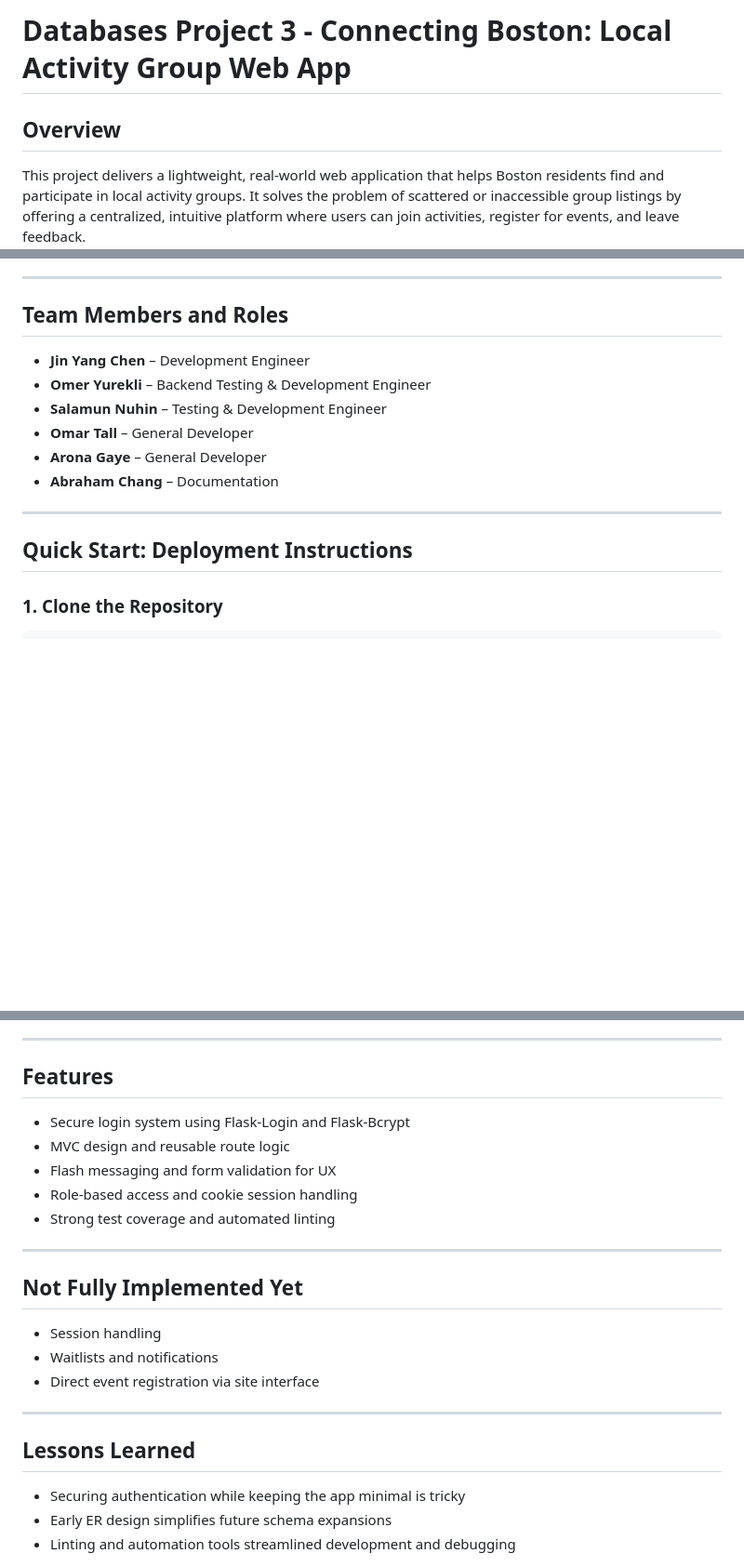
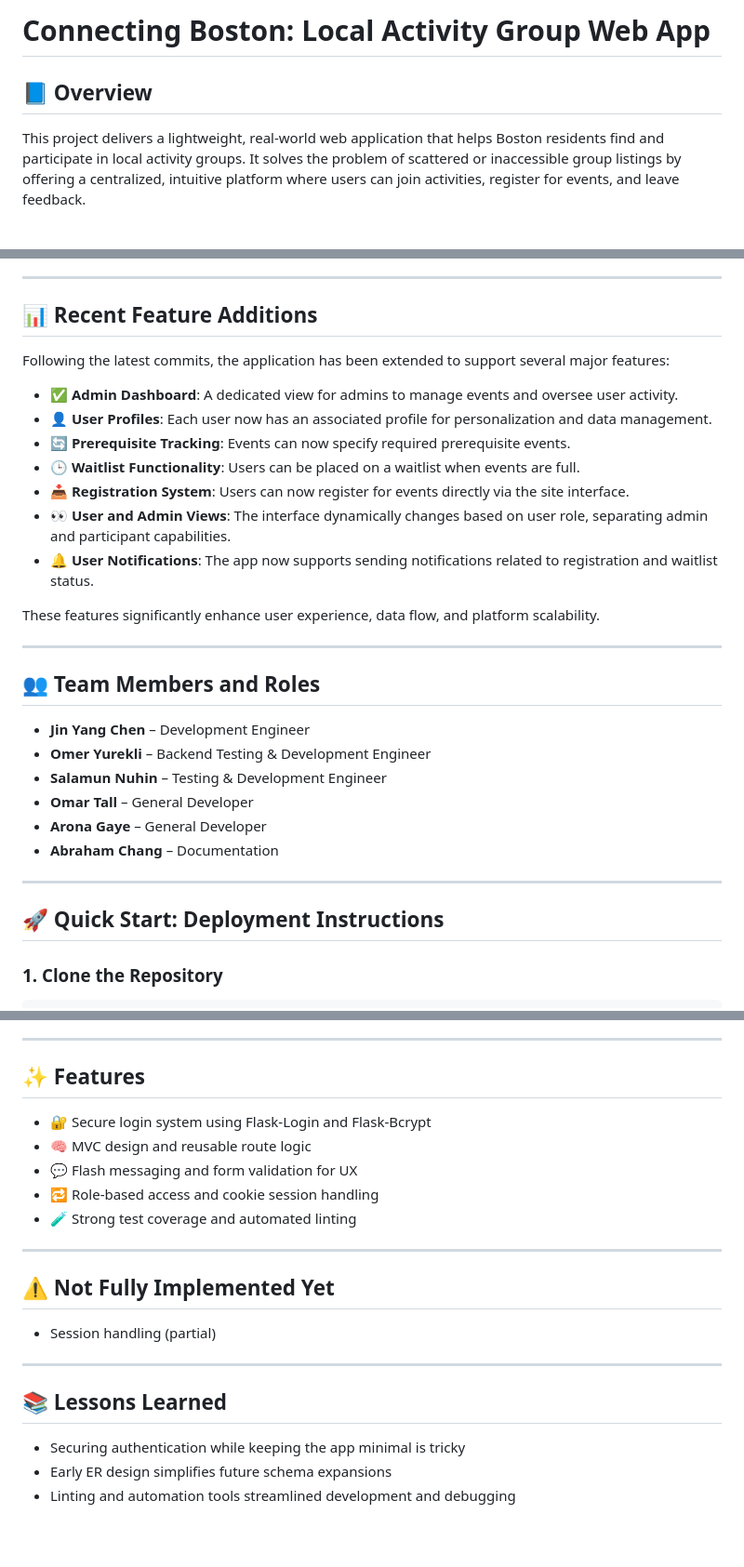
Before and after one commit to databases-CSCI3354/project1-online-commerce, a Markdown page: P3/README.md, 3 parts joined by grey strips. Shown at 93% size. GitHub-like rendering; blank space fills up the shorter version.

Commit message:
Update README.md to include new features implemented

````diff
--- a/P3/README.md
+++ b/P3/README.md
@@ -1,6 +1,6 @@
-# Databases Project 3 - Connecting Boston: Local Activity Group Web App
+# Connecting Boston: Local Activity Group Web App
 
-## Overview
+## 📘 Overview
 
 This project delivers a lightweight, real-world web application that helps Boston residents find and participate in local activity groups. It solves the problem of scattered or inaccessible group listings by offering a centralized, intuitive platform where users can join activities, register for events, and leave feedback.
 
@@ -14,7 +14,23 @@ Key capabilities:
 
 ---
 
-## Team Members and Roles
+## 📊 Recent Feature Additions
+
+Following the latest commits, the application has been extended to support several major features:
+
+- ✅ **Admin Dashboard**: A dedicated view for admins to manage events and oversee user activity.
+- 👤 **User Profiles**: Each user now has an associated profile for personalization and data management.
+- 🔄 **Prerequisite Tracking**: Events can now specify required prerequisite events.
+- 🕒 **Waitlist Functionality**: Users can be placed on a waitlist when events are full.
+- 📥 **Registration System**: Users can now register for events directly via the site interface.
+- 👀 **User and Admin Views**: The interface dynamically changes based on user role, separating admin and participant capabilities.
+- 🔔 **User Notifications**: The app now supports sending notifications related to registration and waitlist status.
+
+These features significantly enhance user experience, data flow, and platform scalability.
+
+---
+
+## 👥 Team Members and Roles
 
 - **Jin Yang Chen** – Development Engineer
 - **Omer Yurekli** – Backend Testing & Development Engineer
@@ -25,7 +41,7 @@ Key capabilities:
 
 ---
 
-## Quick Start: Deployment Instructions
+## 🚀 Quick Start: Deployment Instructions
 
 ### 1. Clone the Repository
 ```bash
@@ -97,24 +113,22 @@ tests/
 
 ---
 
-## Features
+## ✨ Features
 
--  Secure login system using Flask-Login and Flask-Bcrypt
--  MVC design and reusable route logic
--  Flash messaging and form validation for UX
--  Role-based access and cookie session handling
--  Strong test coverage and automated linting
+- 🔐 Secure login system using Flask-Login and Flask-Bcrypt
+- 🧠 MVC design and reusable route logic
+- 💬 Flash messaging and form validation for UX
+- 🔁 Role-based access and cookie session handling
+- 🧪 Strong test coverage and automated linting
 
 ---
 
-## Not Fully Implemented Yet
-- Session handling
-- Waitlists and notifications
-- Direct event registration via site interface
+## ⚠️ Not Fully Implemented Yet
+- Session handling (partial)
 
 ---
 
-## Lessons Learned
+## 📚 Lessons Learned
 
 - Securing authentication while keeping the app minimal is tricky
 - Early ER design simplifies future schema expansions
````
Also changed, not shown: other parts of P3/README.md (+2 -2 lines).
